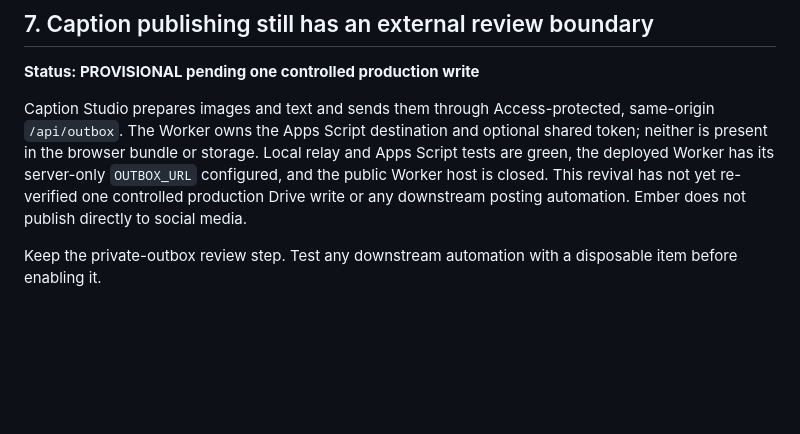
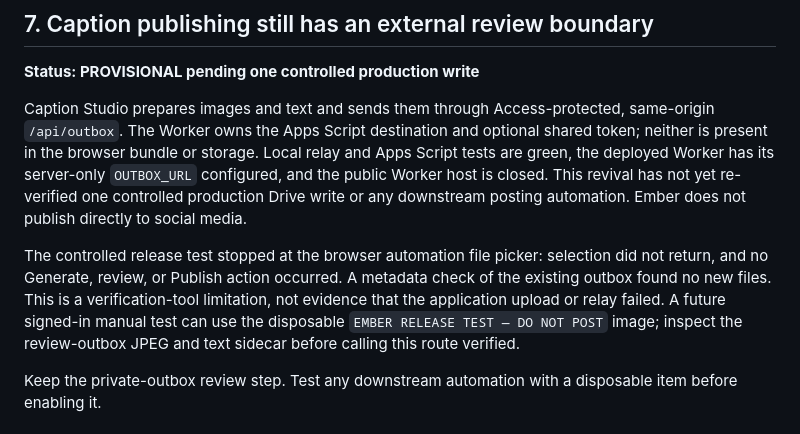
Before and after one commit to baxstarcode/baxstar-ember, a Markdown page: docs/KNOWN-ISSUES.md, the part around the change. Drawn GitHub-style; blank space fills up the shorter version.

Commit message:
Record bounded outbox upload verification limitation

```diff
--- a/docs/KNOWN-ISSUES.md
+++ b/docs/KNOWN-ISSUES.md
@@ -114,6 +114,13 @@ configured, and the public Worker host is closed. This revival has not yet re-ve
 one controlled production Drive write or any downstream posting automation. Ember does
 not publish directly to social media.
 
+The controlled release test stopped at the browser automation file picker: selection
+did not return, and no Generate, review, or Publish action occurred. A metadata check
+of the existing outbox found no new files. This is a verification-tool limitation,
+not evidence that the application upload or relay failed. A future signed-in manual
+test can use the disposable `EMBER RELEASE TEST — DO NOT POST` image; inspect the
+review-outbox JPEG and text sidecar before calling this route verified.
+
 Keep the private-outbox review step. Test any downstream automation with a disposable
 item before enabling it.
 
```
